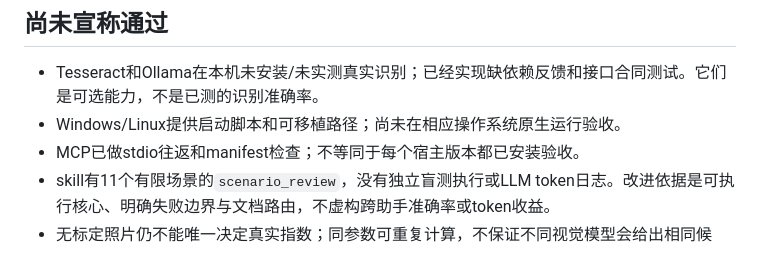
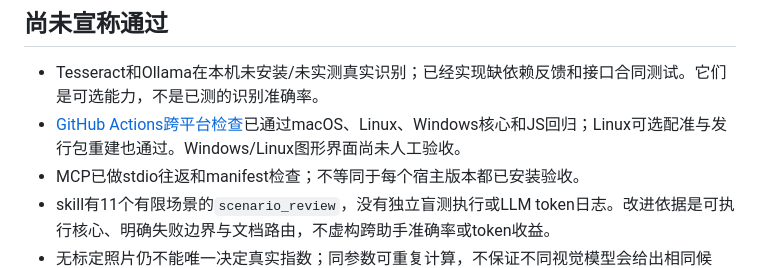
Before and after one commit to QiushanHuang/mineral-atlas-workbench, a Markdown page: docs/QUALITY.md, the part around the change. Drawn GitHub-style.

Commit message:
Record verified cross-platform CI results

```diff
--- a/docs/QUALITY.md
+++ b/docs/QUALITY.md
@@ -30,7 +30,7 @@
 ## 尚未宣称通过
 
 - Tesseract和Ollama在本机未安装/未实测真实识别；已经实现缺依赖反馈和接口合同测试。它们是可选能力，不是已测的识别准确率。
-- Windows/Linux提供启动脚本和可移植路径；尚未在相应操作系统原生运行验收。
+- [GitHub Actions跨平台检查](https://github.com/QiushanHuang/mineral-atlas-workbench/actions/runs/35488663772)已通过macOS、Linux、Windows核心和JS回归；Linux可选配准与发行包重建也通过。Windows/Linux图形界面尚未人工验收。
 - MCP已做stdio往返和manifest检查；不等同于每个宿主版本都已安装验收。
 - skill有11个有限场景的`scenario_review`，没有独立盲测执行或LLM token日志。改进依据是可执行核心、明确失败边界与文档路由，不虚构跨助手准确率或token收益。
 - 无标定照片仍不能唯一决定真实指数；同参数可重复计算，不保证不同视觉模型会给出相同候选。
```
